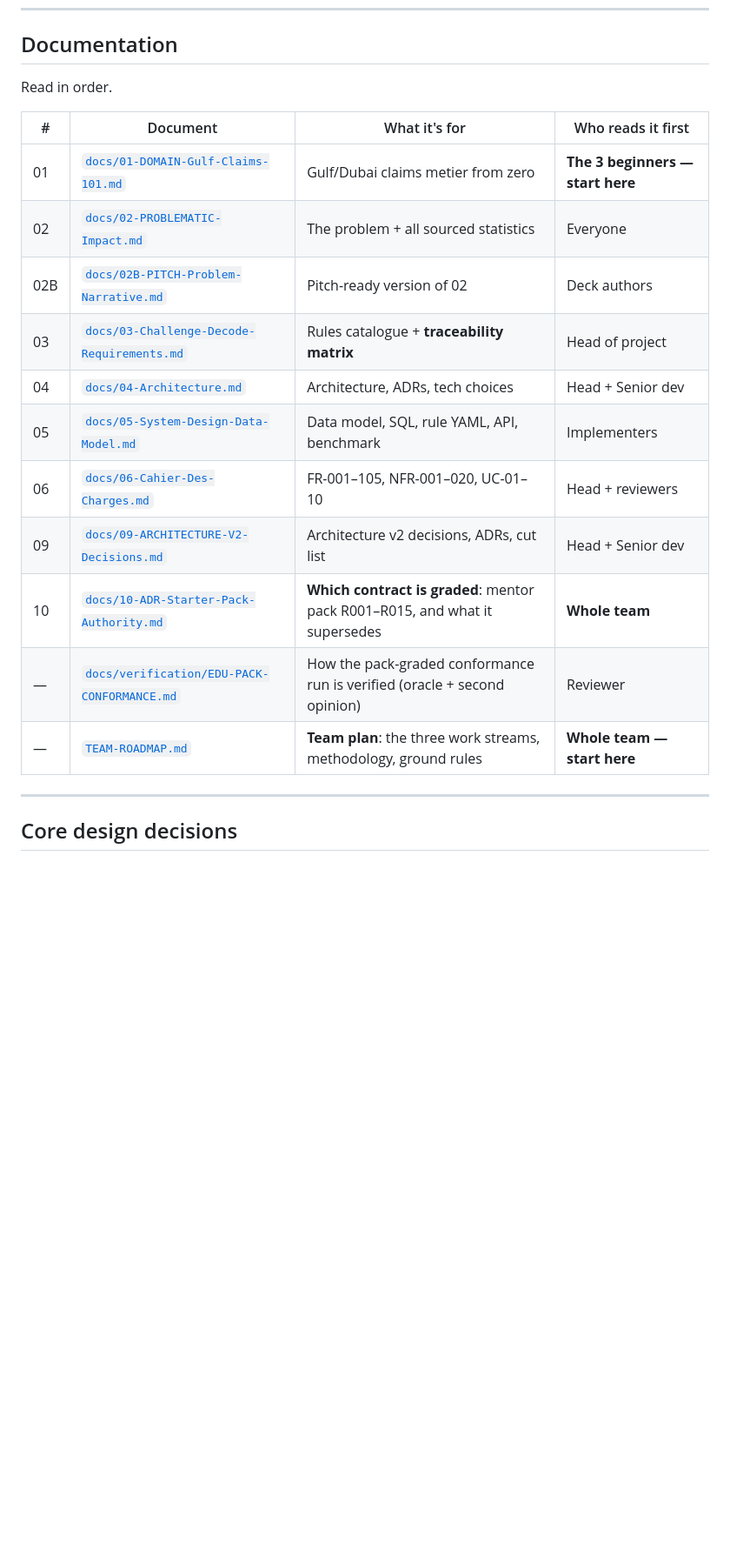
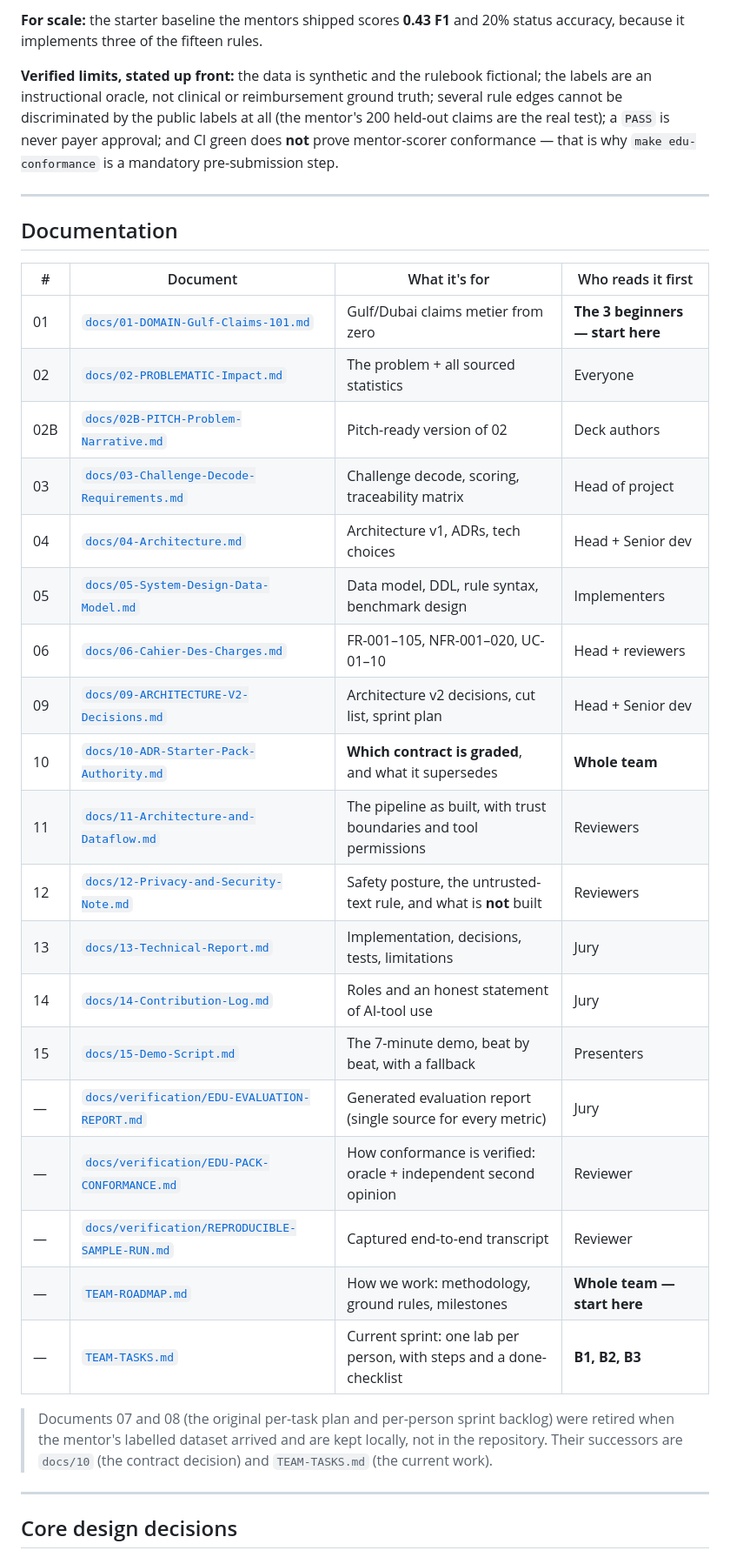
Before and after one commit to OussemaHarrabi/ClaimGuard, a Markdown page: README.md, the part around one of its changes. Shown at 87% size. Rendered like a GitHub page; blank space fills up the shorter version.

```diff
--- a/README.md
+++ b/README.md
@@ -33,20 +71,41 @@ uncertain cases to a human. **Review, don't adjudicate.**
+**For scale:** the starter baseline the mentors shipped scores **0.43 F1** and 20% status accuracy,
+because it implements three of the fifteen rules.
+
+**Verified limits, stated up front:** the data is synthetic and the rulebook fictional; the labels
+are an instructional oracle, not clinical or reimbursement ground truth; several rule edges cannot
+be discriminated by the public labels at all (the mentor's 200 held-out claims are the real test);
+a `PASS` is never payer approval; and CI green does **not** prove mentor-scorer conformance — that is
+why `make edu-conformance` is a mandatory pre-submission step.
+
+---
+
 ## Documentation
-
-Read in order.
 
 | # | Document | What it's for | Who reads it first |
 |---|---|---|---|
 | 01 | [`docs/01-DOMAIN-Gulf-Claims-101.md`](docs/01-DOMAIN-Gulf-Claims-101.md) | Gulf/Dubai claims metier from zero | **The 3 beginners — start here** |
 | 02 | [`docs/02-PROBLEMATIC-Impact.md`](docs/02-PROBLEMATIC-Impact.md) | The problem + all sourced statistics | Everyone |
 | 02B | [`docs/02B-PITCH-Problem-Narrative.md`](docs/02B-PITCH-Problem-Narrative.md) | Pitch-ready version of 02 | Deck authors |
-| 03 | [`docs/03-Challenge-Decode-Requirements.md`](docs/03-Challenge-Decode-Requirements.md) | Rules catalogue + **traceability matrix** | Head of project |
-| 04 | [`docs/04-Architecture.md`](docs/04-Architecture.md) | Architecture, ADRs, tech choices | Head + Senior dev |
-| 05 | [`docs/05-System-Design-Data-Model.md`](docs/05-System-Design-Data-Model.md) | Data model, SQL, rule YAML, API, benchmark | Implementers |
+| 03 | [`docs/03-Challenge-Decode-Requirements.md`](docs/03-Challenge-Decode-Requirements.md) | Challenge decode, scoring, traceability matrix | Head of project |
+| 04 | [`docs/04-Architecture.md`](docs/04-Architecture.md) | Architecture v1, ADRs, tech choices | Head + Senior dev |
+| 05 | [`docs/05-System-Design-Data-Model.md`](docs/05-System-Design-Data-Model.md) | Data model, DDL, rule syntax, benchmark design | Implementers |
 | 06 | [`docs/06-Cahier-Des-Charges.md`](docs/06-Cahier-Des-Charges.md) | FR-001–105, NFR-001–020, UC-01–10 | Head + reviewers |
-| 09 | [`docs/09-ARCHITECTURE-V2-Decisions.md`](docs/09-ARCHITECTURE-V2-Decisions.md) | Architecture v2 decisions, ADRs, cut list | Head + Senior dev |
-| 10 | [`docs/10-ADR-Starter-Pack-Authority.md`](docs/10-ADR-Starter-Pack-Authority.md) | **Which contract is graded**: mentor pack R001–R015, and what it supersedes | **Whole team** |
-| — | [`docs/verification/EDU-PACK-CONFORMANCE.md`](docs/verification/EDU-PACK-CONFORMANCE.md) | How the pack-graded conformance run is verified (oracle + second opinion) | Reviewer |
-| — | [`TEAM-ROADMAP.md`](TEAM-ROADMAP.md) | **Team plan**: the three work streams, methodology, ground rules | **Whole team — start here** |
+| 09 | [`docs/09-ARCHITECTURE-V2-Decisions.md`](docs/09-ARCHITECTURE-V2-Decisions.md) | Architecture v2 decisions, cut list, sprint plan | Head + Senior dev |
+| 10 | [`docs/10-ADR-Starter-Pack-Authority.md`](docs/10-ADR-Starter-Pack-Authority.md) | **Which contract is graded**, and what it supersedes | **Whole team** |
+| 11 | [`docs/11-Architecture-and-Dataflow.md`](docs/11-Architecture-and-Dataflow.md) | The pipeline as built, with trust boundaries and tool permissions | Reviewers |
+| 12 | [`docs/12-Privacy-and-Security-Note.md`](docs/12-Privacy-and-Security-Note.md) | Safety posture, the untrusted-text rule, and what is **not** built | Reviewers |
+| 13 | [`docs/13-Technical-Report.md`](docs/13-Technical-Report.md) | Implementation, decisions, tests, limitations | Jury |
+| 14 | [`docs/14-Contribution-Log.md`](docs/14-Contribution-Log.md) | Roles and an honest statement of AI-tool use | Jury |
+| 15 | [`docs/15-Demo-Script.md`](docs/15-Demo-Script.md) | The 7-minute demo, beat by beat, with a fallback | Presenters |
+| — | [`docs/verification/EDU-EVALUATION-REPORT.md`](docs/verification/EDU-EVALUATION-REPORT.md) | Generated evaluation report (single source for every metric) | Jury |
+| — | [`docs/verification/EDU-PACK-CONFORMANCE.md`](docs/verification/EDU-PACK-CONFORMANCE.md) | How conformance is verified: oracle + independent second opinion | Reviewer |
+| — | [`docs/verification/REPRODUCIBLE-SAMPLE-RUN.md`](docs/verification/REPRODUCIBLE-SAMPLE-RUN.md) | Captured end-to-end transcript | Reviewer |
+| — | [`TEAM-ROADMAP.md`](TEAM-ROADMAP.md) | How we work: methodology, ground rules, milestones | **Whole team — start here** |
+| — | [`TEAM-TASKS.md`](TEAM-TASKS.md) | Current sprint: one lab per person, with steps and a done-checklist | **B1, B2, B3** |
+
+> Documents 07 and 08 (the original per-task plan and per-person sprint backlog) were retired when
+> the mentor's labelled dataset arrived and are kept locally, not in the repository. Their successors
+> are `docs/10` (the contract decision) and `TEAM-TASKS.md` (the current work).
 
 ---
 
```
Also changed, not shown: other parts of README.md (+63 -17 lines).
